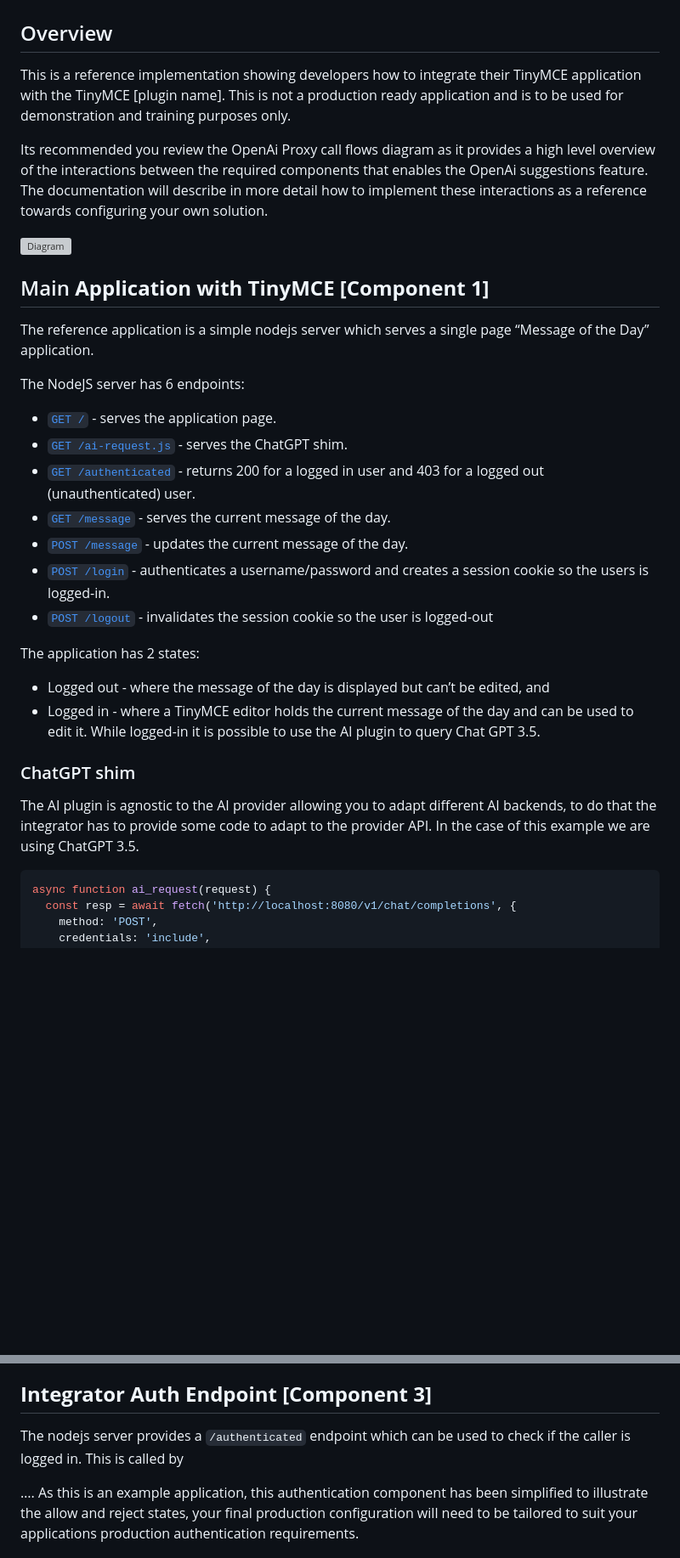
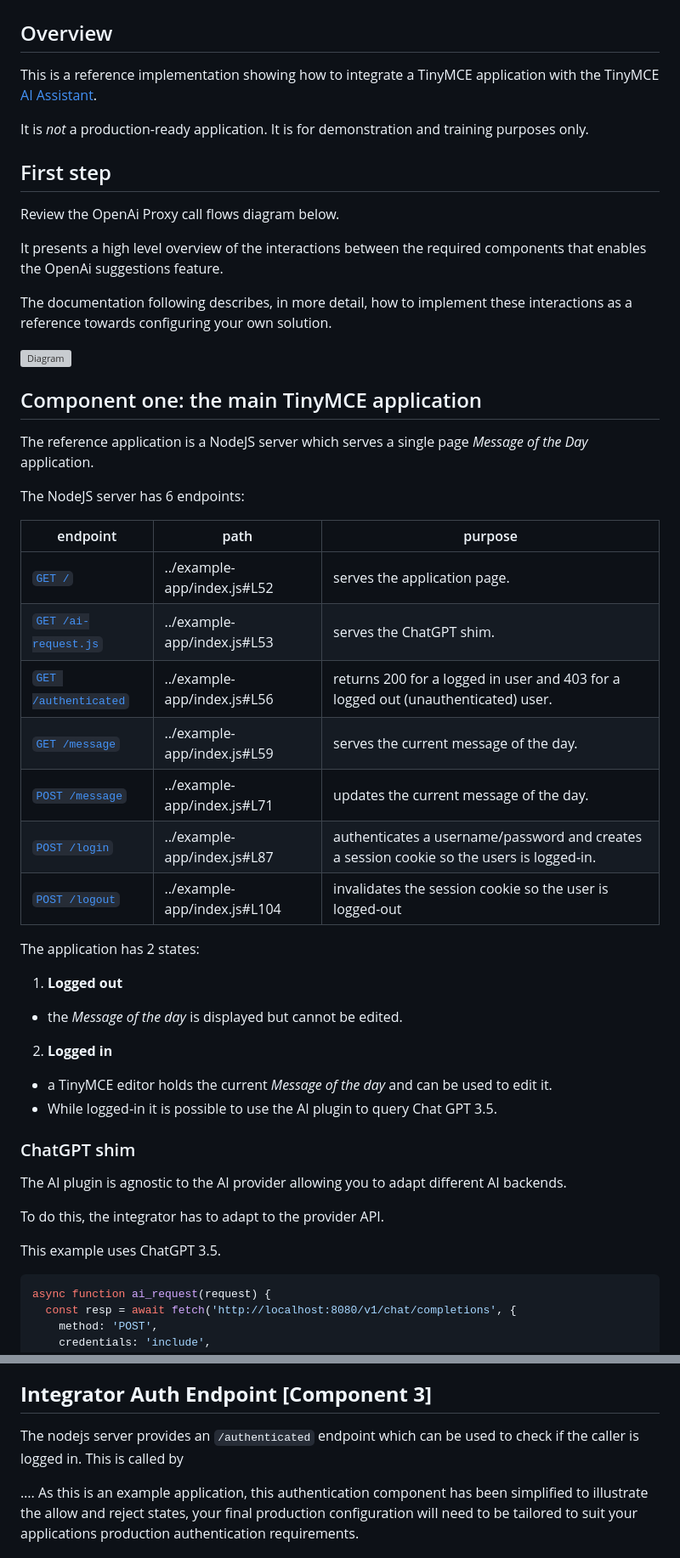
Before and after one commit to tinymce/openai-proxy-reference-implementation, a Markdown page: docs/docs.md, 2 parts joined by grey strips. Shown at 85% size. Drawn GitHub-style; blank space fills up the shorter version; grey boxes are pictures that could not be loaded.

Commit message:
TCLOUD-4113: docs.md
Edits, copy-edits and some re-presentation of information.

````diff
--- a/docs/docs.md
+++ b/docs/docs.md
@@ -2,36 +2,64 @@
 
 ## Overview
 
-This is a reference implementation showing developers how to integrate their TinyMCE application with the TinyMCE [plugin name].  This is not a production ready application and is to be used for demonstration and training purposes only.
+This is a reference implementation showing how to integrate a TinyMCE application with the TinyMCE [AI Assistant](https://tiny.cloud/docs/tinymce/6/ai/).
 
-Its recommended you review the OpenAi Proxy call flows diagram as it provides a high level overview of the interactions between the required components that enables the OpenAi suggestions feature.  The documentation will describe in more detail how to implement these interactions as a reference towards configuring your own solution.
+It is *not* a production-ready application. It is for demonstration and training purposes only.
+
+## First step
+
+Review the OpenAi Proxy call flows diagram below.
+
+It presents a high level overview of the interactions between the required components that enables the OpenAi suggestions feature.
+
+The documentation following describes, in more detail, how to implement these interactions as a reference towards configuring your own solution.
 
 ![Diagram](flow-diagram/flowdiagram.svg)
 
-## Main **Application with TinyMCE [Component 1]**
+## Component one: the main TinyMCE application
 
-The reference application is a simple nodejs server which serves a single page “Message of the Day” application.
+The reference application is a NodeJS server which serves a single page *Message of the Day* application.
 
 The NodeJS server has 6 endpoints:
 
-- [`GET /`](../example-app/index.js#L52) - serves the application page.
+| endpoint                                            | path                         | purpose                                                                                   |
+| --------------------------------------------------- | ---------------------------- | ----------------------------------------------------------------------------------------- |
+| [`GET /`](../example-app/index.js#L52)              | ../example-app/index.js#L52  | serves the application page.                                                              |
+| [`GET /ai-request.js`](../example-app/index.js#L53) | ../example-app/index.js#L53  | serves the ChatGPT shim.                                                                  |
+| [`GET /authenticated`](../example-app/index.js#L56) | ../example-app/index.js#L56  | returns 200 for a logged in user and 403 for a logged out (unauthenticated) user.         |
+| [`GET /message`](../example-app/index.js#L59)       | ../example-app/index.js#L59  | serves the current message of the day.                                                    |
+| [`POST /message`](../example-app/index.js#L71)      | ../example-app/index.js#L71  | updates the current message of the day.                                                   |
+| [`POST /login`](../example-app/index.js#L87)        | ../example-app/index.js#L87  | authenticates a username/password and creates a session cookie so the users is logged-in. |
+| [`POST /logout`](../example-app/index.js#L104)      | ../example-app/index.js#L104 | invalidates the session cookie so the user is logged-out
+
+
+<!-- - [`GET /`](../example-app/index.js#L52) - serves the application page.
 - [`GET /ai-request.js`](../example-app/index.js#L53) - serves the ChatGPT shim.
 - [`GET /authenticated`](../example-app/index.js#L56) - returns 200 for a logged in user and 403 for a logged out (unauthenticated) user.
 - [`GET /message`](../example-app/index.js#L59) - serves the current message of the day.
 - [`POST /message`](../example-app/index.js#L71) - updates the current message of the day.
 - [`POST /login`](../example-app/index.js#L87) - authenticates a username/password and creates a session cookie so the users is logged-in.
 - [`POST /logout`](../example-app/index.js#L104) - invalidates the session cookie so the user is logged-out
+-->
 
 The application has 2 states:
 
-- Logged out - where the message of the day is displayed but can’t be edited, and
-- Logged in - where a TinyMCE editor holds the current message of the day and can be used to edit it. While logged-in it is possible to use the AI plugin to query Chat GPT 3.5.
+1. **Logged out**
+  * the *Message of the day* is displayed but cannot be edited.
+
+2. **Logged in**
+  * a TinyMCE editor holds the current *Message of the day* and can be used to edit it.
+  * While logged-in it is possible to use the AI plugin to query Chat GPT 3.5.
 
 ### ChatGPT shim
 
-The AI plugin is agnostic to the AI provider allowing you to adapt different AI backends, to do that the integrator has to provide some code to adapt to the provider API. In the case of this example we are using ChatGPT 3.5.
+The AI plugin is agnostic to the AI provider allowing you to adapt different AI backends.
 
-``` javascript
+To do this, the integrator has to adapt to the provider API.
+
+This example uses ChatGPT 3.5.
+
+```javascript
 async function ai_request(request) {
   const resp = await fetch('http://localhost:8080/v1/chat/completions', {
     method: 'POST',
@@ -114,7 +150,7 @@ The `envoy/authz/allow` refers to the package `envoy.authz` and the variable `al
 
 ## **Integrator Auth Endpoint [Component 3]**
 
-The nodejs server provides a `/authenticated` endpoint which can be used to check if the caller is logged in. This is called by
+The nodejs server provides an `/authenticated` endpoint which can be used to check if the caller is logged in. This is called by
 
 …. As this is an example application, this authentication component has been simplified to illustrate the allow and reject states, your final production configuration will need to be tailored to suit your applications production authentication requirements.
 
````
Also changed, not shown: other parts of docs/docs.md (+13 -5 lines).
